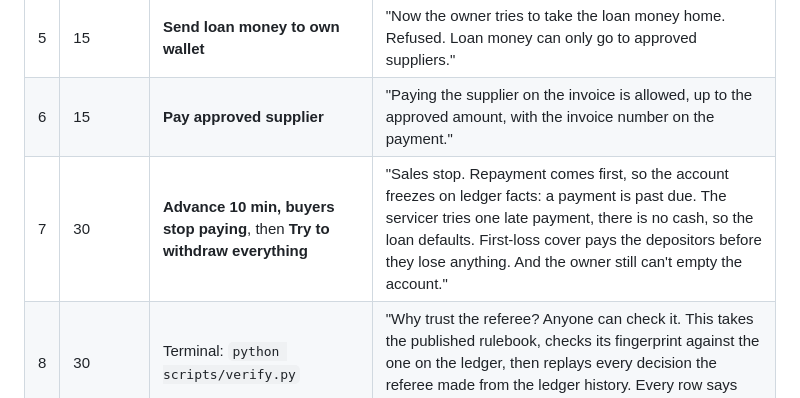
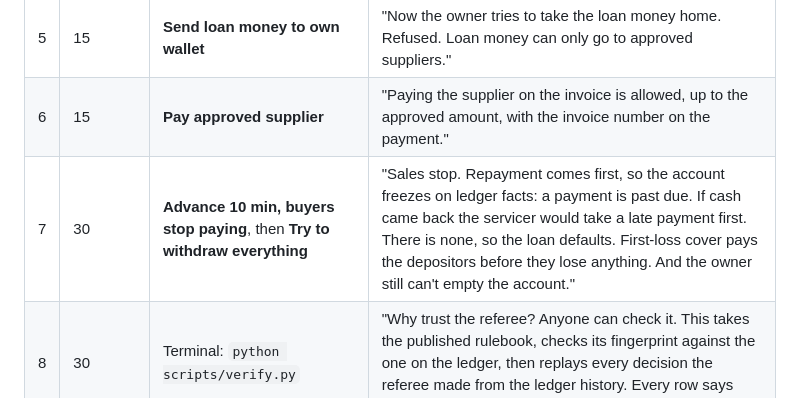
Before and after one commit to Natgoh88/lockbox, a Markdown page: DEMO.md, the part around the change. GitHub-like rendering.

Commit message:
DEMO.md: step 7 says what the servicer really does with no cash
Co-Authored-By: Claude Opus 5.5 <noreply@anthropic.com>

```diff
--- a/DEMO.md
+++ b/DEMO.md
@@ -20,7 +20,7 @@ One person drives the dashboard, one person talks. Total: 180 seconds.
 | 4 | 15 | **3. Take the loan** | "The borrower signed the exact terms. The hash of those terms and of the rulebook are both written on the ledger." |
 | 5 | 15 | **Send loan money to own wallet** | "Now the owner tries to take the loan money home. Refused. Loan money can only go to approved suppliers." |
 | 6 | 15 | **Pay approved supplier** | "Paying the supplier on the invoice is allowed, up to the approved amount, with the invoice number on the payment." |
-| 7 | 30 | **Advance 10 min, buyers stop paying**, then **Try to withdraw everything** | "Sales stop. Repayment comes first, so the account freezes on ledger facts: a payment is past due. The servicer tries one late payment, there is no cash, so the loan defaults. First-loss cover pays the depositors before they lose anything. And the owner still can't empty the account." |
+| 7 | 30 | **Advance 10 min, buyers stop paying**, then **Try to withdraw everything** | "Sales stop. Repayment comes first, so the account freezes on ledger facts: a payment is past due. If cash came back the servicer would take a late payment first. There is none, so the loan defaults. First-loss cover pays the depositors before they lose anything. And the owner still can't empty the account." |
 | 8 | 30 | Terminal: `python scripts/verify.py` | "Why trust the referee? Anyone can check it. This takes the published rulebook, checks its fingerprint against the one on the ledger, then replays every decision the referee made from the ledger history. Every row says matches: yes." |
 | 9 | 20 | Explorer tabs from DEVNET.md | "And this is not only a simulation. Here is the same flow on XRPL Devnet: the loan, six repayments, the account handed back after repayment, and the withdraw-everything refusal." |
 
```
